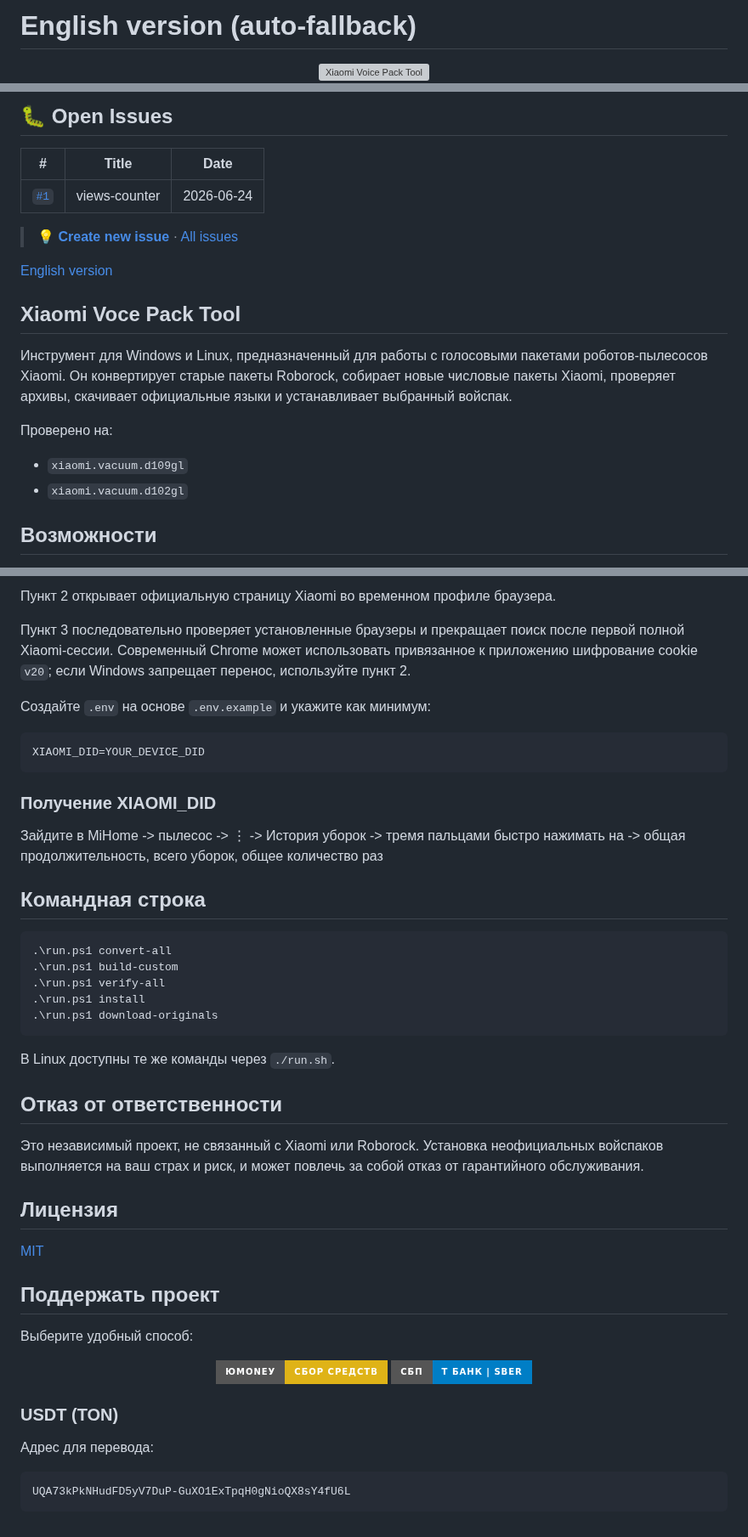
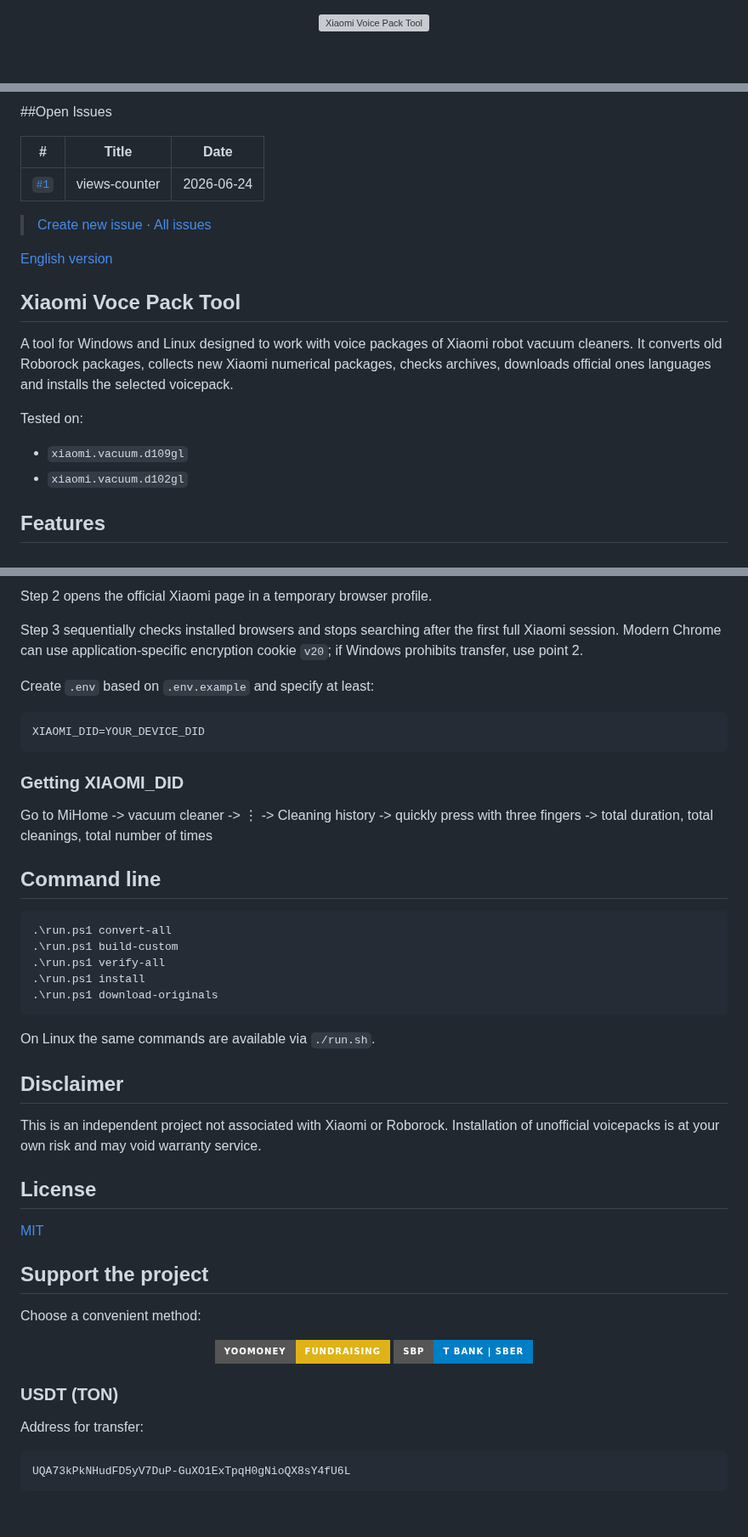
Before and after one commit to gooog1111/voicepack-tool-xiaomi-x20-pro-max, a Markdown page: README.en.md, 3 parts joined by grey strips. Shown at 85% size. GitHub-like rendering; badges without logos; blank space fills up the shorter version; grey boxes are pictures that could not be loaded.

````diff
--- a/README.en.md
+++ b/README.en.md
@@ -1,5 +1,3 @@
-# English version (auto-fallback)
-
 <div align="center">
 
 <img src="resources/header.svg" alt="Xiaomi Voice Pack Tool" width="900"/>
@@ -9,4 +7,5 @@
 
 
 
+
 <!-- STATS_START -->
@@ -43,13 +48,14 @@
 
-## 🐛 Open Issues
+##Open Issues
 
 | # | Title | Date |
 |---|-------|------|
 | [`#1`](https://github.com/gooog1111/voicepack-tool-xiaomi-x20-pro-max/issues/1) | views-counter | 2026-06-24 |
 
-> 💡 **[Create new issue](https://github.com/gooog1111/voicepack-tool-xiaomi-x20-pro-max/issues/new/choose)** · [All issues](https://github.com/gooog1111/voicepack-tool-xiaomi-x20-pro-max/issues)
+> [Create new issue](https://github.com/gooog1111/voicepack-tool-xiaomi-x20-pro-max/issues/new/choose) · [All issues](https://github.com/gooog1111/voicepack-tool-xiaomi-x20-pro-max/issues)
 
 <!-- ISSUES_END -->
+
 
 
 
@@ -57,15 +63,15 @@
 
 ## Xiaomi Voce Pack Tool
 
-Инструмент для Windows и Linux, предназначенный для работы с голосовыми
-пакетами роботов-пылесосов Xiaomi. Он конвертирует старые пакеты Roborock,
-собирает новые числовые пакеты Xiaomi, проверяет архивы, скачивает официальные
-языки и устанавливает выбранный войспак.
+A tool for Windows and Linux designed to work with voice
+packages of Xiaomi robot vacuum cleaners. It converts old Roborock packages,
+collects new Xiaomi numerical packages, checks archives, downloads official ones
+languages and installs the selected voicepack.
 
-Проверено на:
+Tested on:
 
 - `xiaomi.vacuum.d109gl`
 - `xiaomi.vacuum.d102gl`
 
-## Возможности
+## Features
 
@@ -173,22 +171,20 @@ https://4pda.to/forum/index.php?showtopic=881982
 
-Пункт 2 открывает официальную страницу Xiaomi во временном профиле браузера.
+Step 2 opens the official Xiaomi page in a temporary browser profile.
 
-Пункт 3 последовательно проверяет установленные браузеры и прекращает поиск
-после первой полной Xiaomi-сессии. Современный Chrome может использовать
-привязанное к приложению шифрование cookie `v20`; если Windows запрещает
-перенос, используйте пункт 2.
+Step 3 sequentially checks installed browsers and stops searching
+after the first full Xiaomi session. Modern Chrome can use
+application-specific encryption cookie `v20`; if Windows prohibits
+transfer, use point 2.
 
-Создайте `.env` на основе `.env.example` и укажите как минимум:
-
+Create `.env` based on `.env.example` and specify at least:
 ```text
 XIAOMI_DID=YOUR_DEVICE_DID
 ```
-### Получение XIAOMI_DID
+### Getting XIAOMI_DID
 
-Зайдите в MiHome -> пылесос -> ⋮ -> История уборок -> тремя пальцами быстро нажимать на -> общая продолжительность, всего уборок, общее количество раз
+Go to MiHome -> vacuum cleaner -> ⋮ -> Cleaning history -> quickly press with three fingers -> total duration, total cleanings, total number of times
 
-## Командная строка
-
+## Command line
 ```powershell
 .\run.ps1 convert-all
 .\run.ps1 build-custom
@@ -196,35 +192,34 @@ XIAOMI_DID=YOUR_DEVICE_DID
 .\run.ps1 install
 .\run.ps1 download-originals
 ```
+On Linux the same commands are available via `./run.sh`.
 
-В Linux доступны те же команды через `./run.sh`.
+## Disclaimer
 
-## Отказ от ответственности
+This is an independent project not associated with Xiaomi or Roborock.
+Installation of unofficial voicepacks is at your own risk and may void warranty service.
 
-Это независимый проект, не связанный с Xiaomi или Roborock.
-Установка неофициальных войспаков выполняется на ваш страх и риск, и может повлечь за собой отказ от гарантийного обслуживания.
-
-## Лицензия
+## License
 
 [MIT](LICENSE)
 
 
-## Поддержать проект
+## Support the project
 
-Выберите удобный способ:
+Choose a convenient method:
 
 <p align="center">
   <a href="https://yoomoney.ru/fundraise/1IJBVM8MJMG.260624" target="_blank">
-    <img src="https://img.shields.io/badge/ЮМоnеу-Сбор средств-yellow?style=for-the-badge&logo=YooMoney&logoColor=white" alt="ЮМоnеу">
+    <img src="https://img.shields.io/badge/YooMoney-Fundraising-yellow?style=for-the-badge&logo=YooMoney&logoColor=white" alt="YooMoney">
   </a>
   <a href="https://t.tb.ru/c2c-qr-choose-bank?requisiteNumber=+79996363556&bankCode=100000000004" target="_blank">
-    <img src="https://img.shields.io/badge/СБП-Т Банк | Sber-blue?style=for-the-badge&logo=none" alt="СБП">
+    <img src="https://img.shields.io/badge/SBP-T Bank | Sber-blue?style=for-the-badge&logo=none" alt="SBP">
   </a>
 </p>
 
 ### USDT (TON)
 
-Адрес для перевода:
+Address for transfer:
 ```bash
 UQA73kPkNHudFD5yV7DuP-GuXO1ExTpqH0gNioQX8sY4fU6L
 ```
````
Also changed, not shown: other parts of README.en.md (+65 -67 lines), README.md (+19 -11 lines), traffic-views.png.
